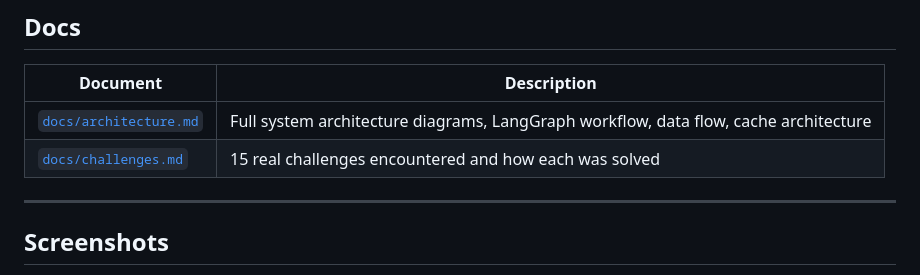
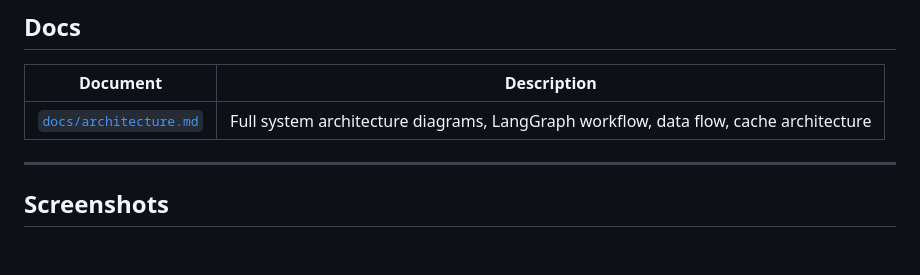
Before and after one commit to Anjaneya-Github/SmartReco-AI, a Markdown page: README.md, the part around the change. GitHub-like rendering; blank space fills up the shorter version.

```diff
--- a/README.md
+++ b/README.md
@@ -885,7 +885,6 @@ This section documents every step taken to build SmartReco AI from scratch.
 | Document | Description |
 |---|---|
 | [`docs/architecture.md`](docs/architecture.md) | Full system architecture diagrams, LangGraph workflow, data flow, cache architecture |
-| [`docs/challenges.md`](docs/challenges.md) | 15 real challenges encountered and how each was solved |
 
 ---
 
```
